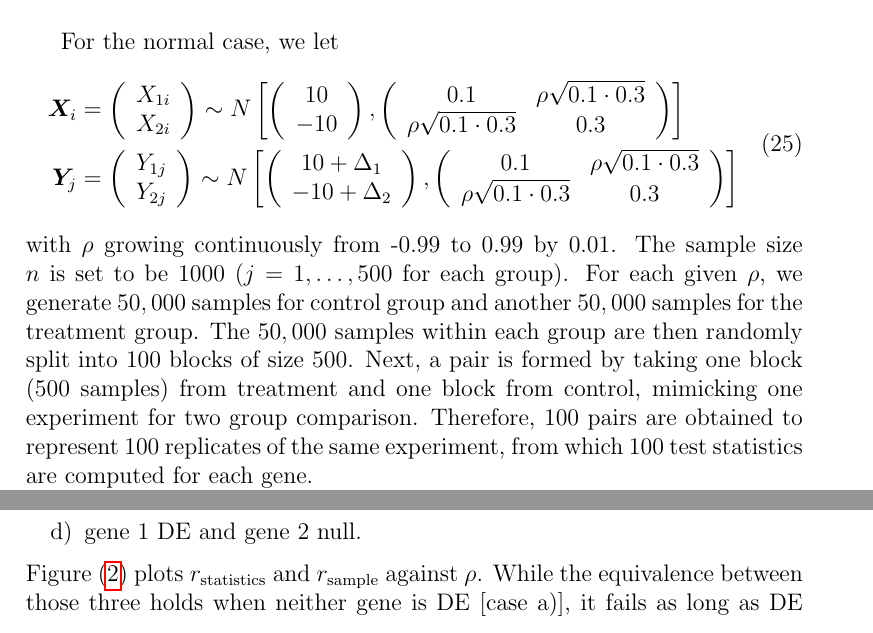
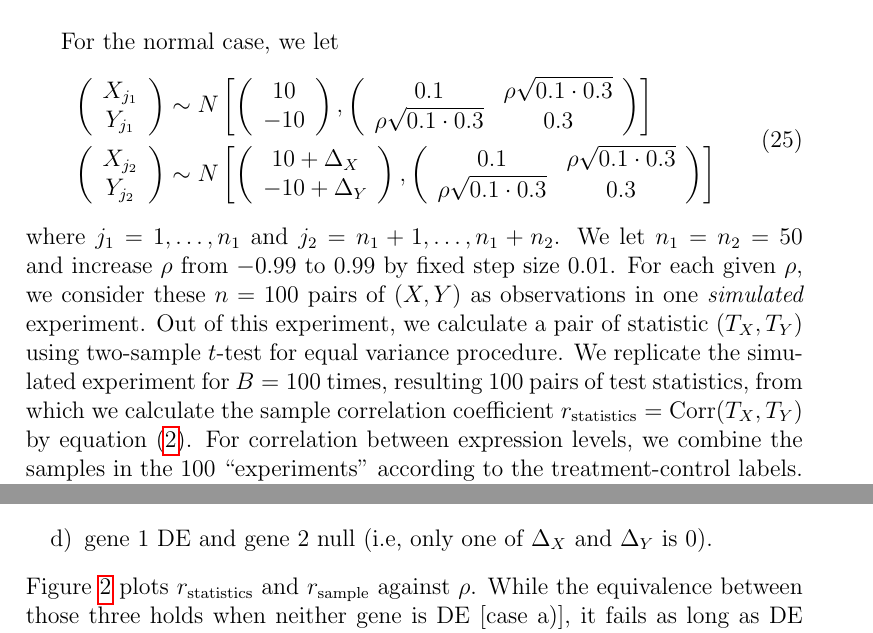
Before and after one commit to zhuob/CorrelatedTest, a LaTeX document (Manuscript/CorrelatedTest.tex): two parts of pages 10 and 11 of 22, joined at a grey line, cut so that both start at the same text. Compiled offline with pdfLaTeX.

Commit message:
some updates on simulation

```diff
--- a/Manuscript/CorrelatedTest.tex
+++ b/Manuscript/CorrelatedTest.tex
@@ -364,9 +409,9 @@
 	For the normal case, we let
 	\begin{equation}
 		\begin{aligned}
-			\bm X_i &=\left( \begin{array}{c}
-				X_{1i}\\
-				X_{2i}\\
+			&\left( \begin{array}{c}
+				X_{j_1}\\
+				Y_{j_1}\\
 			\end{array}\right)
 			\sim N\left[
 			\left(\begin{array}{c}
@@ -380,14 +425,14 @@
 			\end{array}
 			\right)
 			\right] \\
-			\bm Y_j &= \left( \begin{array}{c}
-				Y_{1j}\\
-				Y_{2j}\\
+			& \left( \begin{array}{c}
+				X_{j_2}\\
+				Y_{j_2}\\
 			\end{array}\right)
 			\sim N\left[
 			\left(\begin{array}{c}
-				10+ \Delta_1\\
-				-10 + \Delta_2\\
+				10+ \Delta_X\\
+				-10 + \Delta_Y\\
 			\end{array} \right),
 			\left(
 			\begin{array}{cc}
@@ -398,10 +443,10 @@
 			\right]
 		\end{aligned}
 	\end{equation}
-	with $\rho$ growing continuously from -0.99 to 0.99 by 0.01.  The sample size $n$ is set to be 1000
-	($j =1, \ldots, 500$ for each group). For each given $\rho$, we generate $50,000$ samples for
-	control group and another $50,000$ samples for the treatment group. The $50,000$ samples within each
-	group are then randomly split into 100 blocks of size 500. Next, a pair is formed by taking one
-	block (500 samples) from treatment and one block from control,  mimicking one experiment for two
-	group comparison. Therefore, 100 pairs are obtained to represent 100 replicates of the same
-	experiment, from which 100 test statistics are computed for each gene.
+	where $j_1 = 1,\ldots, n_1$ and $j_2 = n_1 + 1, \ldots, n_1 + n_2$. We let $n_1= n_2 =50$ and increase $\rho$
+	from $-0.99$ to $0.99$ by fixed step size $0.01$. For each given $\rho$, we consider these $n=100$ pairs of $(X, Y)$
+	as observations in one \textit{simulated} experiment. Out of this experiment, we calculate a pair of statistic $(T_X, T_Y)$ using
+	two-sample $t$-test for equal variance procedure. We replicate the simulated
+	experiment for $B=100$ times, resulting 100 pairs of test statistics, from which we calculate the sample correlation coefficient
+	$r_\text{statistics} = \cor(T_X, T_Y)$ by equation (\ref{eq:samplecor}). For correlation between expression levels, we combine
+	the samples in the 100 ``experiments" according to the treatment-control labels. We calculate
@@ -417,6 +460,9 @@
-		\item[d)] gene 1 DE and gene 2 null.
+		\item[a)] no DE genes (i.e., $\Delta_X = \Delta_Y  =0$);
+		\item[b)]  DE in opposite directions (i.e., $\Delta_X\Delta_Y <0$);
+		\item[c)] DE in the same direction (i.e., $\Delta_X\Delta_Y>0$);
+		\item[d)] gene 1 DE and gene 2 null (i.e, only one of $\Delta_X$ and $\Delta_Y$ is 0).
 	\end{enumerate}
-	Figure (\ref{figureT}) plots $r_\text{statistics}$ and $r_{\text{sample}}$ against $\rho$. While the
+	Figure \ref{figureT} plots $r_\text{statistics}$ and $r_{\text{sample}}$ against $\rho$. While the
 	equivalence between those three holds when neither gene is DE [case a)], it fails as long as DE
 	exists. $r_\text{statistics}$ is almost always negative, if genes are DE in different direction
 	[case b)], and almost always positive if genes are DE in the same direction [case c)]. When only one
```
Also changed, not shown: Manuscript/CorrelatedTest.pdf, Manuscript/CorrelatedTest.tex (95 more changed lines).
